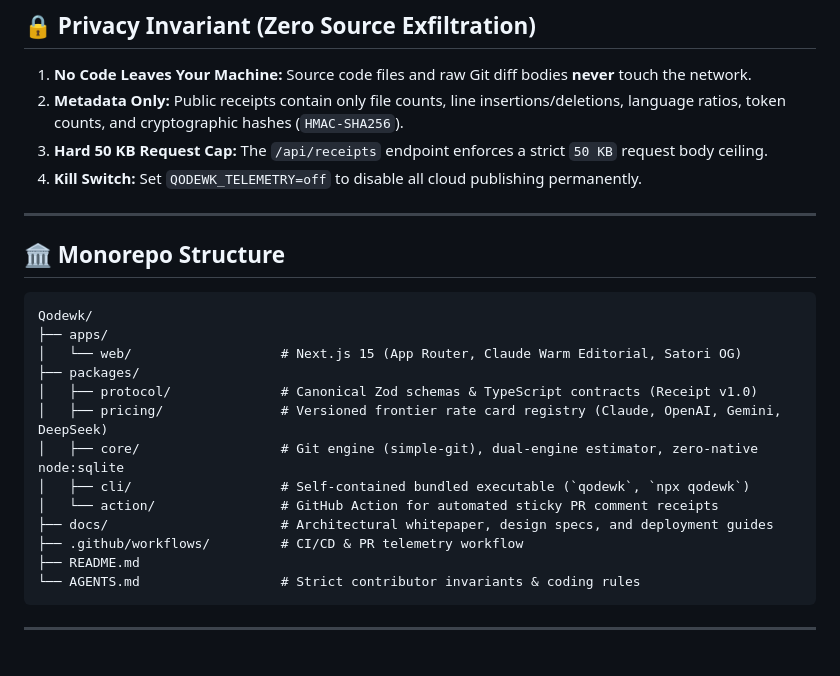
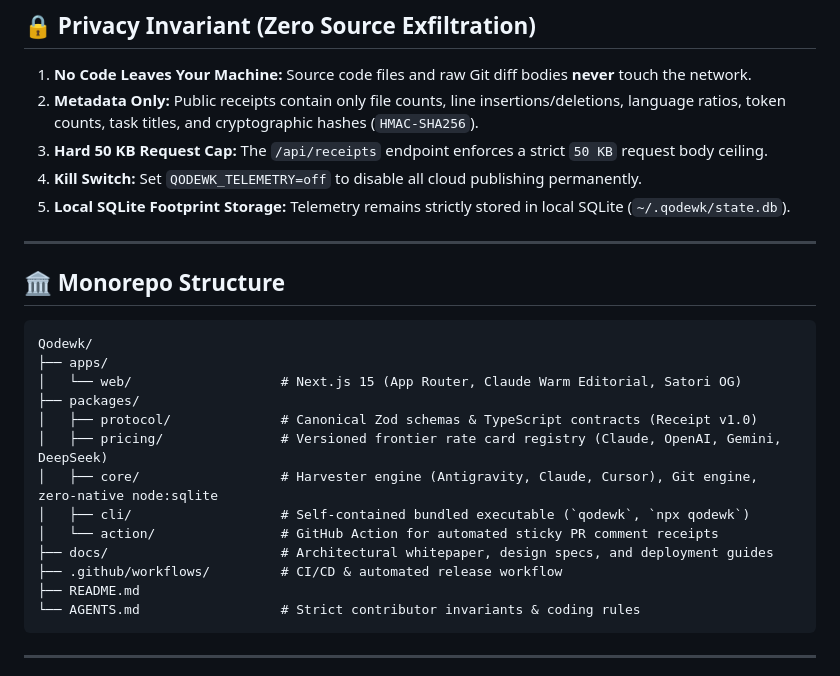
Before and after one commit to abushaidislam/Qodewk, a Markdown page: README.md, the part around one of its changes. Drawn GitHub-style.

````diff
--- a/README.md
+++ b/README.md
@@ -115,9 +160,10 @@ jobs:
 ## 🔒 Privacy Invariant (Zero Source Exfiltration)
 
 1. **No Code Leaves Your Machine:** Source code files and raw Git diff bodies **never** touch the network.
-2. **Metadata Only:** Public receipts contain only file counts, line insertions/deletions, language ratios, token counts, and cryptographic hashes (`HMAC-SHA256`).
+2. **Metadata Only:** Public receipts contain only file counts, line insertions/deletions, language ratios, token counts, task titles, and cryptographic hashes (`HMAC-SHA256`).
 3. **Hard 50 KB Request Cap:** The `/api/receipts` endpoint enforces a strict `50 KB` request body ceiling.
 4. **Kill Switch:** Set `QODEWK_TELEMETRY=off` to disable all cloud publishing permanently.
+5. **Local SQLite Footprint Storage:** Telemetry remains strictly stored in local SQLite (`~/.qodewk/state.db`).
 
 ---
 
@@ -130,11 +176,11 @@ Qodewk/
 ├── packages/
 │   ├── protocol/              # Canonical Zod schemas & TypeScript contracts (Receipt v1.0)
 │   ├── pricing/               # Versioned frontier rate card registry (Claude, OpenAI, Gemini, DeepSeek)
-│   ├── core/                  # Git engine (simple-git), dual-engine estimator, zero-native node:sqlite
+│   ├── core/                  # Harvester engine (Antigravity, Claude, Cursor), Git engine, zero-native node:sqlite
 │   ├── cli/                   # Self-contained bundled executable (`qodewk`, `npx qodewk`)
 │   └── action/                # GitHub Action for automated sticky PR comment receipts
 ├── docs/                      # Architectural whitepaper, design specs, and deployment guides
-├── .github/workflows/         # CI/CD & PR telemetry workflow
+├── .github/workflows/         # CI/CD & automated release workflow
 ├── README.md
 └── AGENTS.md                  # Strict contributor invariants & coding rules
 ```
````
Also changed, not shown: other parts of README.md (+67 -20 lines), packages/cli/README.md (+68 -116 lines).
